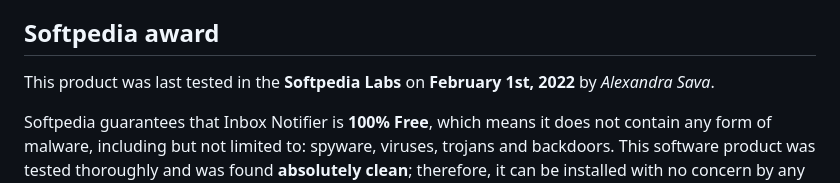
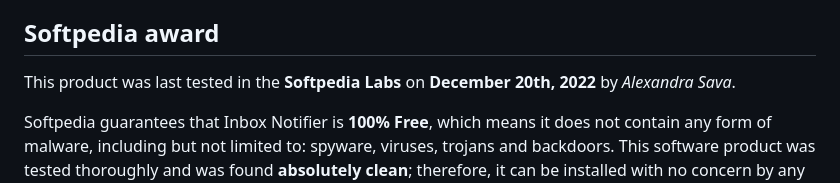
Before and after one commit to xavierfoucrier/inbox-notifier, a Markdown page: README.md, the part around the change. Rendered like a GitHub page.

Commit message:
Update the softpedia test date

```diff
--- a/README.md
+++ b/README.md
@@ -61,7 +61,7 @@ You can **read the [privacy notice](PRIVACY.md)** to see how the application cle
 
 
 ## Softpedia award
-This product was last tested in the **Softpedia Labs** on **February 1st, 2022** by *Alexandra Sava*.
+This product was last tested in the **Softpedia Labs** on **December 20th, 2022** by *Alexandra Sava*.
 
 Softpedia guarantees that Inbox Notifier is **100% Free**, which means it does not contain any form of malware, including but not limited to: spyware, viruses, trojans and backdoors. This software product was tested thoroughly and was found **absolutely clean**; therefore, it can be installed with no concern by any computer user. However, it should be noted that this product will be retested periodically and the award may be withdrawn, so you should check back occasionally and pay attention to the date of testing shown above.
 
```
